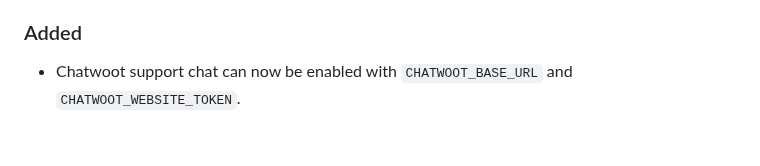
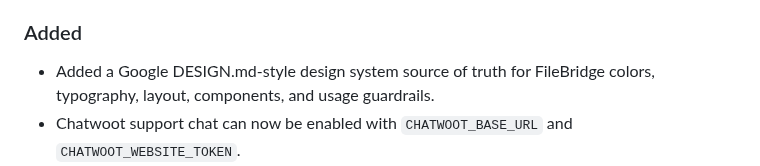
Before and after one commit to LVTD-LLC/rowset, a Markdown page: CHANGELOG.md, the part around the change. GitHub-like rendering; blank space fills up the shorter version.

Commit message:
docs: add FileBridge design system

```diff
--- a/CHANGELOG.md
+++ b/CHANGELOG.md
@@ -34,6 +34,7 @@ and this project tries to adhere to [Semantic Versioning](https://semver.org/spe
 - Dataset detail pages now stack API and status sections vertically, wrap long names/errors/endpoints, and avoid duplicate static header status/row-count state during imports.
 
 ### Added
+- Added a Google DESIGN.md-style design system source of truth for FileBridge colors, typography, layout, components, and usage guardrails.
 - Chatwoot support chat can now be enabled with `CHATWOOT_BASE_URL` and `CHATWOOT_WEBSITE_TOKEN`.
 - Dataset settings now let owners enable an off-by-default public table preview link with configurable pagination and optional password protection.
 - Dataset imports now ask users to choose a unique index column or generate a FileBridge ID column before confirming import.
```
Also changed, not shown: DESIGN.md (added, +242 -0 lines).
